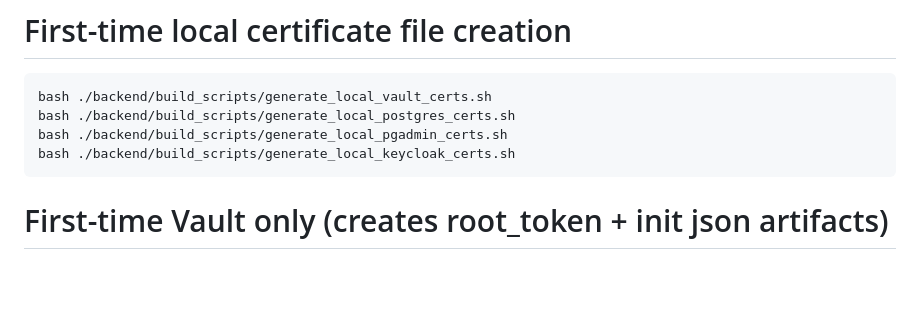
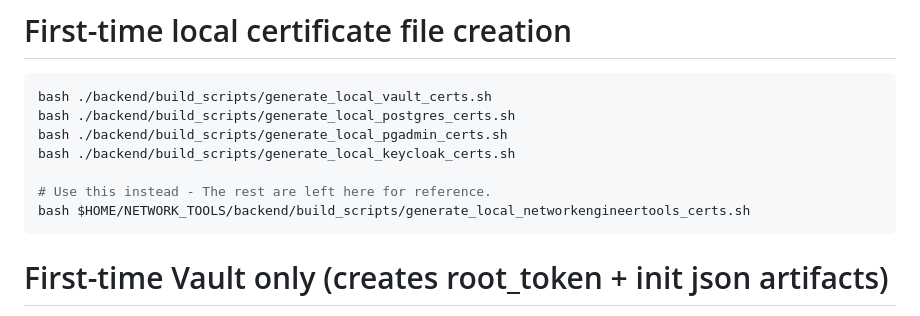
Before and after one commit to robertkuhn4512/NETWORK_TOOLS, a Markdown page: README.md, the part around the change. Drawn GitHub-style; blank space fills up the shorter version.

Commit message:
add a step in the readme about generating a single cert

````diff
--- a/README.md
+++ b/README.md
@@ -60,6 +60,9 @@ bash ./backend/build_scripts/generate_local_vault_certs.sh
 bash ./backend/build_scripts/generate_local_postgres_certs.sh
 bash ./backend/build_scripts/generate_local_pgadmin_certs.sh
 bash ./backend/build_scripts/generate_local_keycloak_certs.sh
+
+# Use this instead - The rest are left here for reference.
+bash $HOME/NETWORK_TOOLS/backend/build_scripts/generate_local_networkengineertools_certs.sh
 ```
 
 # First-time Vault only (creates root_token + init json artifacts)
````
